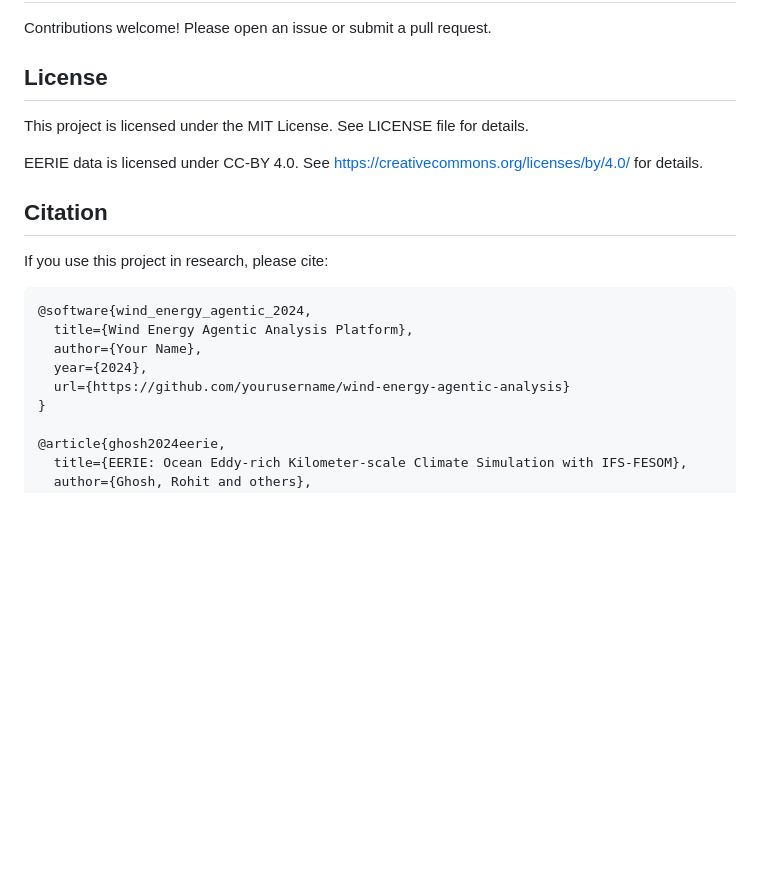
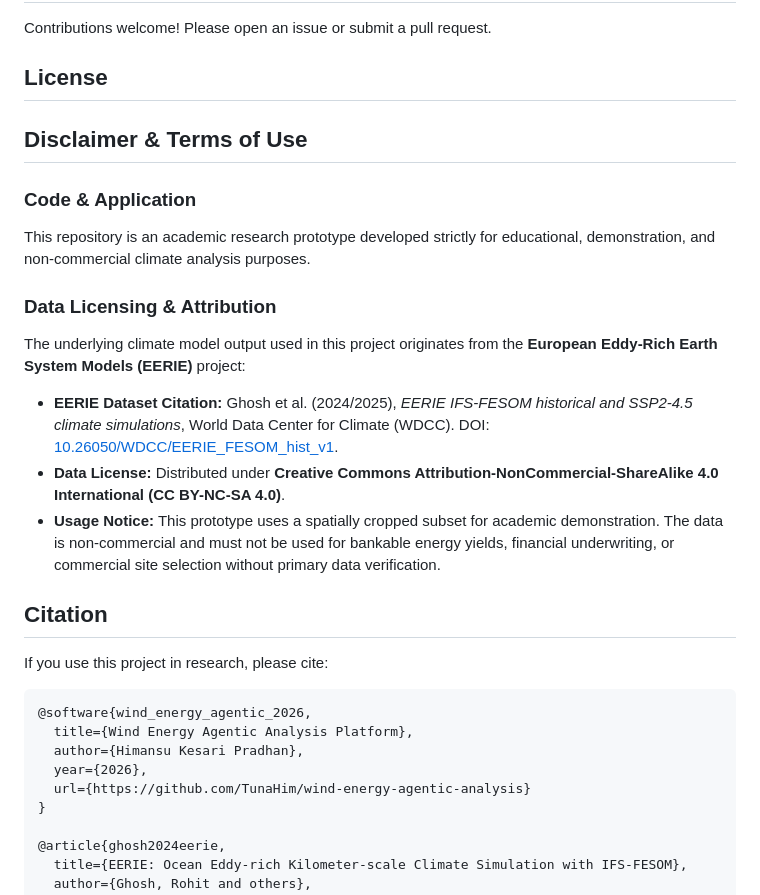
Before and after one commit to TunaHim/wind-energy-agentic-analysis, a Markdown page: README.md, the part around the change. Drawn GitHub-style; blank space fills up the shorter version.

````diff
--- a/README.md
+++ b/README.md
@@ -156,21 +156,28 @@ streamlit run app.py
 Contributions welcome! Please open an issue or submit a pull request.
 
 ## License
+## Disclaimer & Terms of Use
 
-This project is licensed under the MIT License. See LICENSE file for details.
+### Code & Application
+This repository is an academic research prototype developed strictly for educational, demonstration, and non-commercial climate analysis purposes.
 
-EERIE data is licensed under CC-BY 4.0. See https://creativecommons.org/licenses/by/4.0/ for details.
+### Data Licensing & Attribution
+The underlying climate model output used in this project originates from the **European Eddy-Rich Earth System Models (EERIE)** project:
+
+- **EERIE Dataset Citation:** Ghosh et al. (2024/2025), *EERIE IFS-FESOM historical and SSP2-4.5 climate simulations*, World Data Center for Climate (WDCC). DOI: [10.26050/WDCC/EERIE_FESOM_hist_v1](https://doi.org/10.26050/WDCC/EERIE_FESOM_hist_v1).
+- **Data License:** Distributed under **Creative Commons Attribution-NonCommercial-ShareAlike 4.0 International (CC BY-NC-SA 4.0)**.
+- **Usage Notice:** This prototype uses a spatially cropped subset for academic demonstration. The data is non-commercial and must not be used for bankable energy yields, financial underwriting, or commercial site selection without primary data verification.
 
 ## Citation
 
 If you use this project in research, please cite:
 
 ```bibtex
-@software{wind_energy_agentic_2024,
+@software{wind_energy_agentic_2026,
   title={Wind Energy Agentic Analysis Platform},
-  author={Your Name},
-  year={2024},
-  url={https://github.com/yourusername/wind-energy-agentic-analysis}
+  author={Himansu Kesari Pradhan},
+  year={2026},
+  url={https://github.com/TunaHim/wind-energy-agentic-analysis}
 }
 
 @article{ghosh2024eerie,
````
